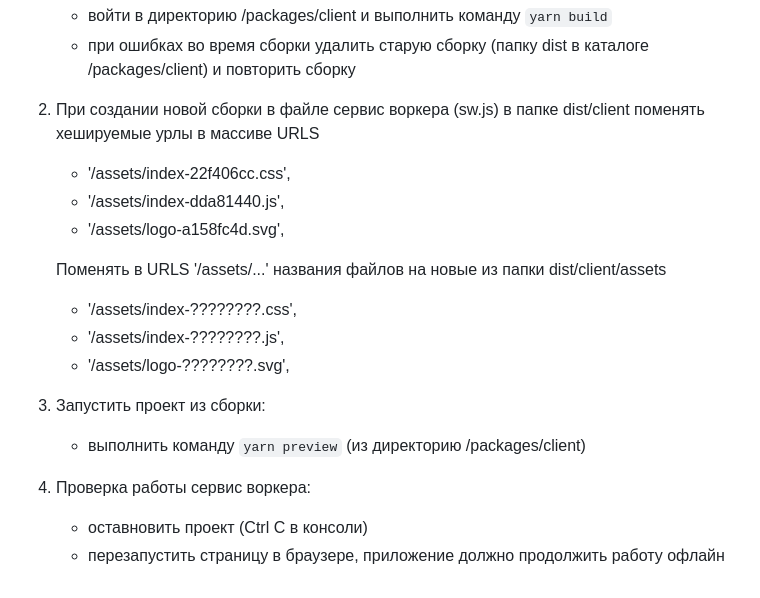
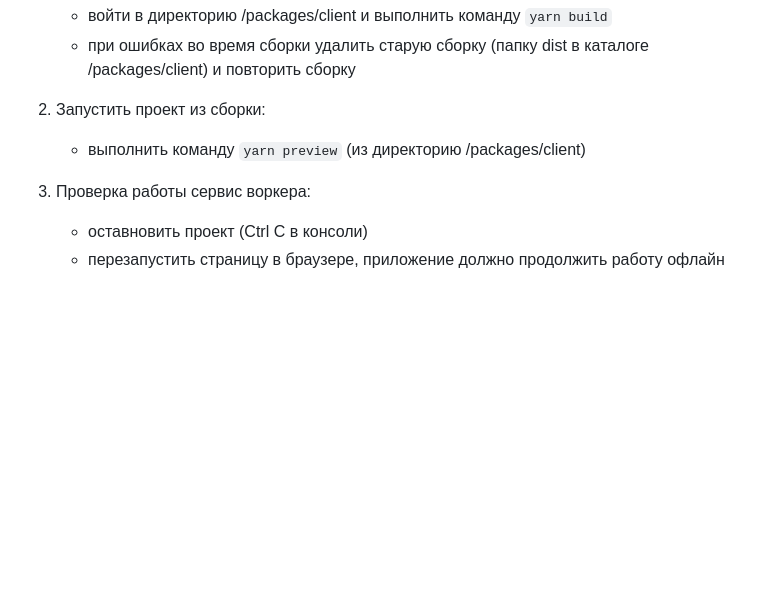
Before and after one commit to Vitykovskiy/55_01_react-game, a Markdown page: README.md, the part around the change. GitHub-like rendering; blank space fills up the shorter version.

Commit message:
fix_readme

```diff
--- a/README.md
+++ b/README.md
@@ -80,19 +80,9 @@
     - войти в директорию /packages/client и выполнить команду `yarn build`
     - при ошибках во время сборки удалить старую сборку (папку dist в каталоге /packages/client) и повторить сборку
 
-2. При создании новой сборки в файле сервис воркера (sw.js) в папке dist/client поменять хешируемые урлы в массиве URLS
-    - '/assets/index-22f406cc.css',
-    - '/assets/index-dda81440.js',
-    - '/assets/logo-a158fc4d.svg',
-
-    Поменять в URLS '/assets/...' названия файлов на новые из папки dist/client/assets
-    - '/assets/index-????????.css',
-    - '/assets/index-????????.js',
-    - '/assets/logo-????????.svg',
-
-3. Запустить проект из сборки:
+2. Запустить проект из сборки:
     - выполнить команду `yarn preview` (из директорию /packages/client)
 
-4. Проверка работы сервис воркера:
+3. Проверка работы сервис воркера:
     - оставновить проект (Ctrl C в консоли)
     - перезапустить страницу в браузере, приложение должно продолжить работу офлайн
```
